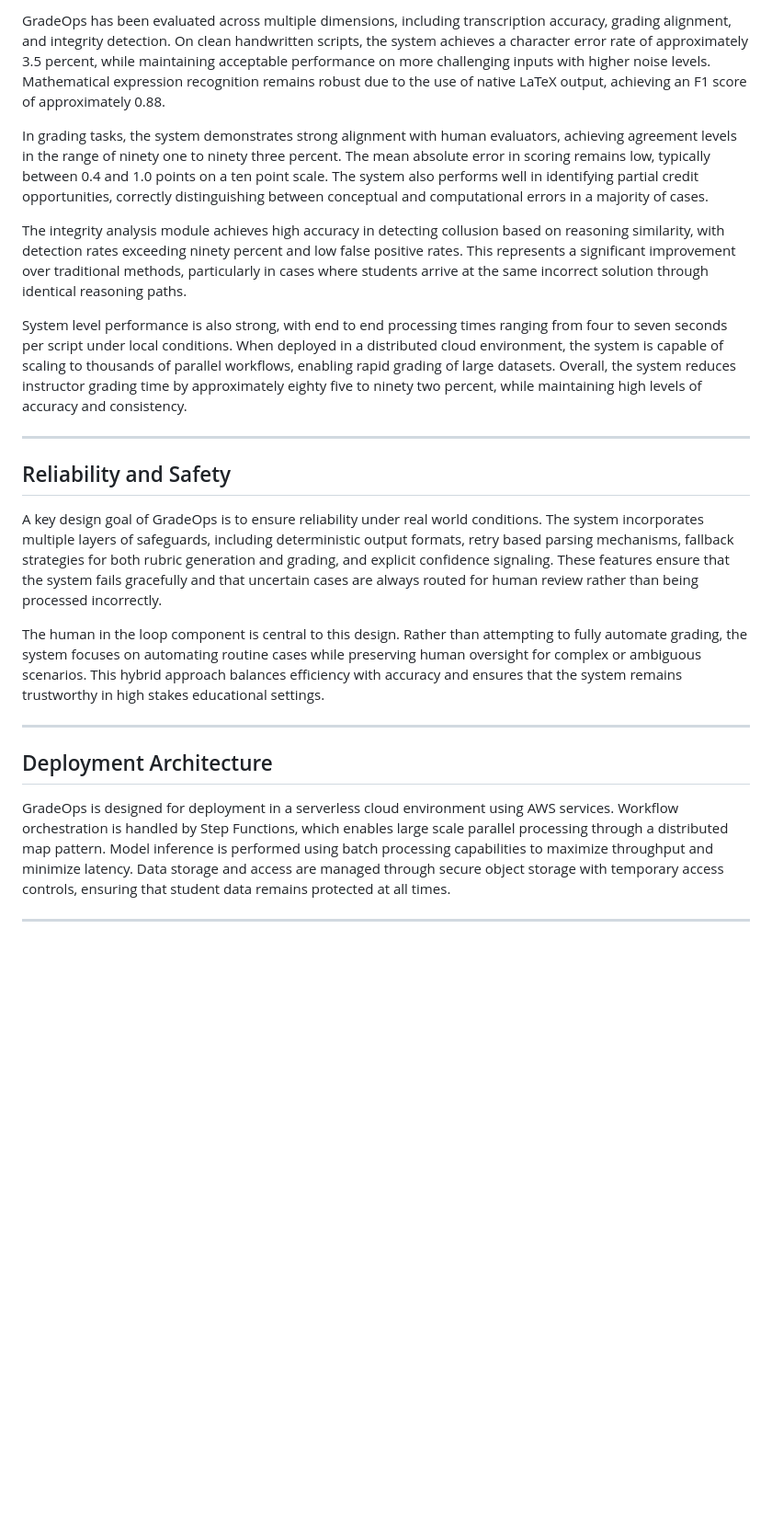
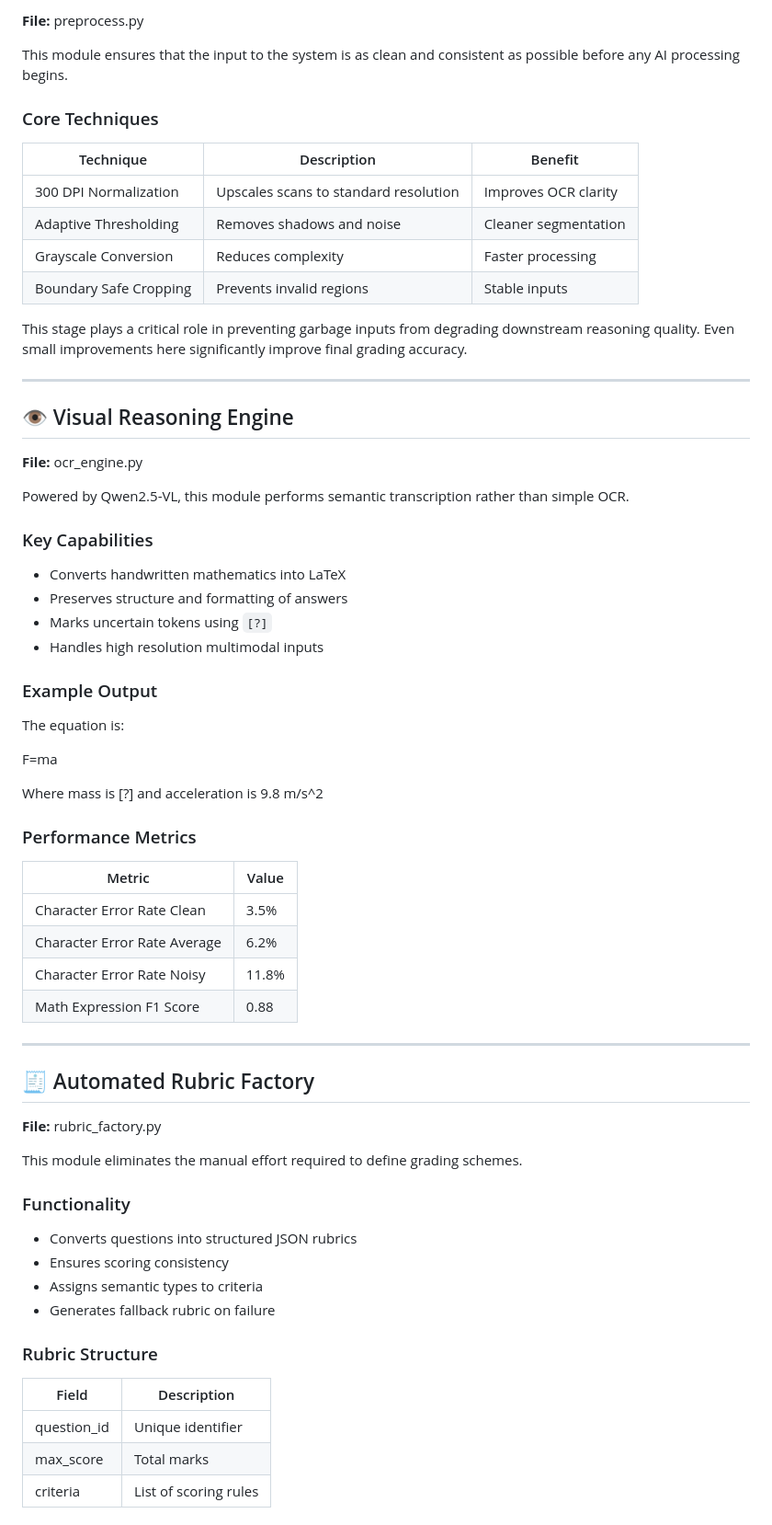
Before and after one commit to surajjat2614-ops/gradeops, a Markdown page: README.md, the part around one of its changes. Shown at 92% size. Rendered like a GitHub page; blank space fills up the shorter version.

```diff
--- a/README.md
+++ b/README.md
@@ -45,22 +51,71 @@ The orchestration layer is implemented using a graph based workflow engine that
 
-GradeOps has been evaluated across multiple dimensions, including transcription accuracy, grading alignment, and integrity detection. On clean handwritten scripts, the system achieves a character error rate of approximately 3.5 percent, while maintaining acceptable performance on more challenging inputs with higher noise levels. Mathematical expression recognition remains robust due to the use of native LaTeX output, achieving an F1 score of approximately 0.88.
+**File:** preprocess.py
 
-In grading tasks, the system demonstrates strong alignment with human evaluators, achieving agreement levels in the range of ninety one to ninety three percent. The mean absolute error in scoring remains low, typically between 0.4 and 1.0 points on a ten point scale. The system also performs well in identifying partial credit opportunities, correctly distinguishing between conceptual and computational errors in a majority of cases.
+This module ensures that the input to the system is as clean and consistent as possible before any AI processing begins.
 
-The integrity analysis module achieves high accuracy in detecting collusion based on reasoning similarity, with detection rates exceeding ninety percent and low false positive rates. This represents a significant improvement over traditional methods, particularly in cases where students arrive at the same incorrect solution through identical reasoning paths.
+### Core Techniques
 
-System level performance is also strong, with end to end processing times ranging from four to seven seconds per script under local conditions. When deployed in a distributed cloud environment, the system is capable of scaling to thousands of parallel workflows, enabling rapid grading of large datasets. Overall, the system reduces instructor grading time by approximately eighty five to ninety two percent, while maintaining high levels of accuracy and consistency.
+| Technique | Description | Benefit |
+|----------|------------|--------|
+| 300 DPI Normalization | Upscales scans to standard resolution | Improves OCR clarity |
+| Adaptive Thresholding | Removes shadows and noise | Cleaner segmentation |
+| Grayscale Conversion | Reduces complexity | Faster processing |
+| Boundary Safe Cropping | Prevents invalid regions | Stable inputs |
+
+This stage plays a critical role in preventing garbage inputs from degrading downstream reasoning quality. Even small improvements here significantly improve final grading accuracy.
 
 ---
 
-## Reliability and Safety
+## 👁️ Visual Reasoning Engine
 
-A key design goal of GradeOps is to ensure reliability under real world conditions. The system incorporates multiple layers of safeguards, including deterministic output formats, retry based parsing mechanisms, fallback strategies for both rubric generation and grading, and explicit confidence signaling. These features ensure that the system fails gracefully and that uncertain cases are always routed for human review rather than being processed incorrectly.
+**File:** ocr_engine.py
 
-The human in the loop component is central to this design. Rather than attempting to fully automate grading, the system focuses on automating routine cases while preserving human oversight for complex or ambiguous scenarios. This hybrid approach balances efficiency with accuracy and ensures that the system remains trustworthy in high stakes educational settings.
+Powered by Qwen2.5-VL, this module performs semantic transcription rather than simple OCR.
+
+### Key Capabilities
+
+- Converts handwritten mathematics into LaTeX
+- Preserves structure and formatting of answers
+- Marks uncertain tokens using `[?]`
+- Handles high resolution multimodal inputs
+
+### Example Output
+The equation is:
+
+F=ma
+
+Where mass is [?] and acceleration is 9.8 m/s^2
+
+
+### Performance Metrics
+
+| Metric | Value |
+|------|------|
+| Character Error Rate Clean | 3.5% |
+| Character Error Rate Average | 6.2% |
+| Character Error Rate Noisy | 11.8% |
+| Math Expression F1 Score | 0.88 |
 
 ---
 
-## Deployment Architecture
+## 🧾 Automated Rubric Factory
 
-GradeOps is designed for deployment in a serverless cloud environment using AWS services. Workflow orchestration is handled by Step Functions, which enables large scale parallel processing through a distributed map pattern. Model inference is performed using batch processing capabilities to maximize throughput and minimize latency. Data storage and access are managed through secure object storage with temporary access controls, ensuring that student data remains protected at all times.
+**File:** rubric_factory.py
+
+This module eliminates the manual effort required to define grading schemes.
+
+### Functionality
+
+- Converts questions into structured JSON rubrics
+- Ensures scoring consistency
+- Assigns semantic types to criteria
+- Generates fallback rubric on failure
+
+### Rubric Structure
+
+| Field | Description |
+|------|------------|
+| question_id | Unique identifier |
+| max_score | Total marks |
+| criteria | List of scoring rules |
+
```
Also changed, not shown: other parts of README.md (+200 -26 lines).
